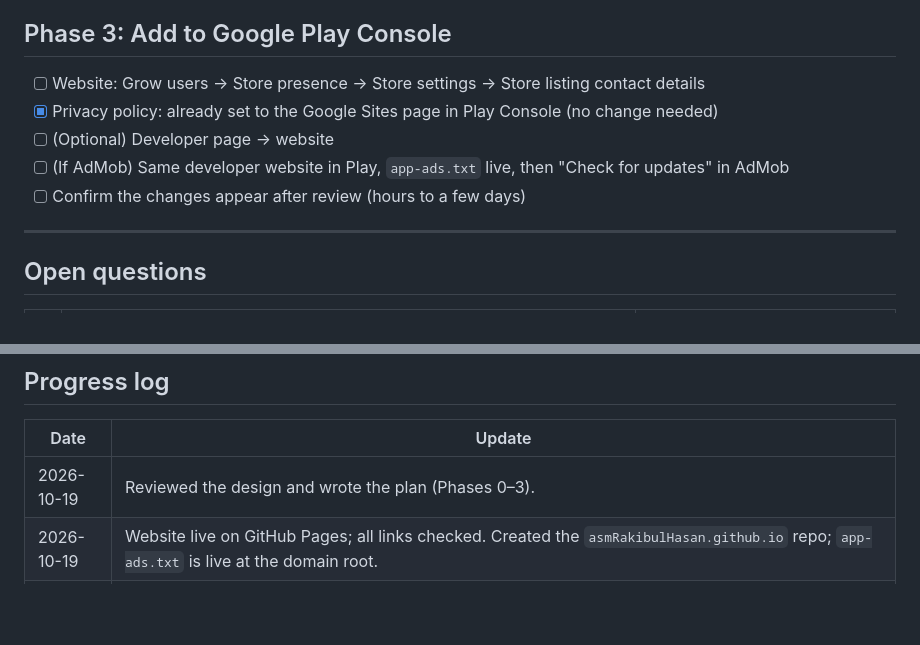
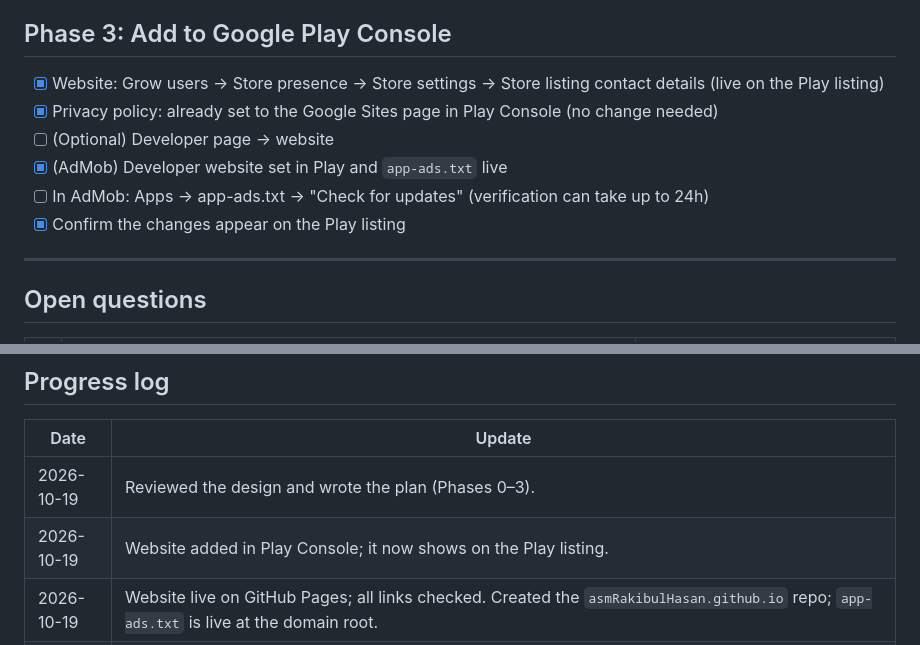
Before and after one commit to asmRakibulHasan/rj_code_craft_web, a Markdown page: PLAN.md, 2 parts joined by grey strips. GitHub-like rendering; blank space fills up the shorter version.

Commit message:
Update plan: website added in Play Console
Co-Authored-By: Claude Opus 5.5 <noreply@anthropic.com>

```diff
--- a/PLAN.md
+++ b/PLAN.md
@@ -52,11 +52,12 @@ rj-code-craft-web/
 > Note: `app-ads.txt` must sit at the **domain root**. A project repo (`username.github.io/repo/`) won't work for it; use a user-site repo or a custom domain.
 
 ## Phase 3: Add to Google Play Console
-- [ ] Website: Grow users → Store presence → Store settings → Store listing contact details
+- [x] Website: Grow users → Store presence → Store settings → Store listing contact details (live on the Play listing)
 - [x] Privacy policy: already set to the Google Sites page in Play Console (no change needed)
 - [ ] (Optional) Developer page → website
-- [ ] (If AdMob) Same developer website in Play, `app-ads.txt` live, then "Check for updates" in AdMob
-- [ ] Confirm the changes appear after review (hours to a few days)
+- [x] (AdMob) Developer website set in Play and `app-ads.txt` live
+- [ ] In AdMob: Apps → app-ads.txt → "Check for updates" (verification can take up to 24h)
+- [x] Confirm the changes appear on the Play listing
 
 ---
 
@@ -79,6 +80,7 @@ rj-code-craft-web/
 | Date | Update |
 |------|--------|
 | 2026-10-19 | Reviewed the design and wrote the plan (Phases 0–3). |
+| 2026-10-19 | Website added in Play Console; it now shows on the Play listing. |
 | 2026-10-19 | Website live on GitHub Pages; all links checked. Created the `asmRakibulHasan.github.io` repo; `app-ads.txt` is live at the domain root. |
 | 2026-10-19 | Added `app-ads.txt` (AdMob `pub-5915419200767915`). |
 | 2026-10-19 | Privacy policy: switched to the Google Sites link and removed the local copy. Checked the Play listing: title "Prank Sounds: Air Horn & Taser", privacy policy = Google Sites. |
```
